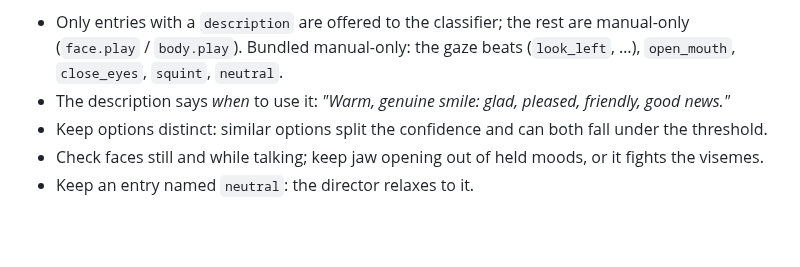
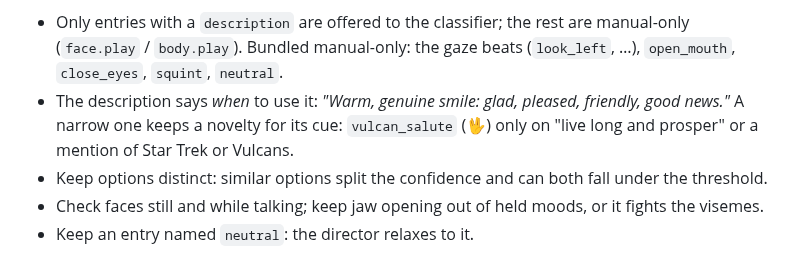
Before and after one commit to lhupyn/motion-engine, a Markdown page: README.md, the part around the change. Drawn GitHub-style; blank space fills up the shorter version.

Commit message:
docs: narrow-description example (vulcan salute)
Co-Authored-By: Claude Opus 5.5 <noreply@anthropic.com>
Claude-Session: https://claude.ai/code/session_01QNL1rYuWXFEQCXYhsK1D56

```diff
--- a/README.md
+++ b/README.md
@@ -208,7 +208,7 @@ new MotionEngine(head, { classify: systemOne({ apiKey }), face: { facs }, body:
 **Rules**
 
 - Only entries with a `description` are offered to the classifier; the rest are manual-only (`face.play` / `body.play`). Bundled manual-only: the gaze beats (`look_left`, …), `open_mouth`, `close_eyes`, `squint`, `neutral`.
-- The description says *when* to use it: *"Warm, genuine smile: glad, pleased, friendly, good news."*
+- The description says *when* to use it: *"Warm, genuine smile: glad, pleased, friendly, good news."* A narrow one keeps a novelty for its cue: `vulcan_salute` (🖖) only on "live long and prosper" or a mention of Star Trek or Vulcans.
 - Keep options distinct: similar options split the confidence and can both fall under the threshold.
 - Check faces still and while talking; keep jaw opening out of held moods, or it fights the visemes.
 - Keep an entry named `neutral`: the director relaxes to it.
```
